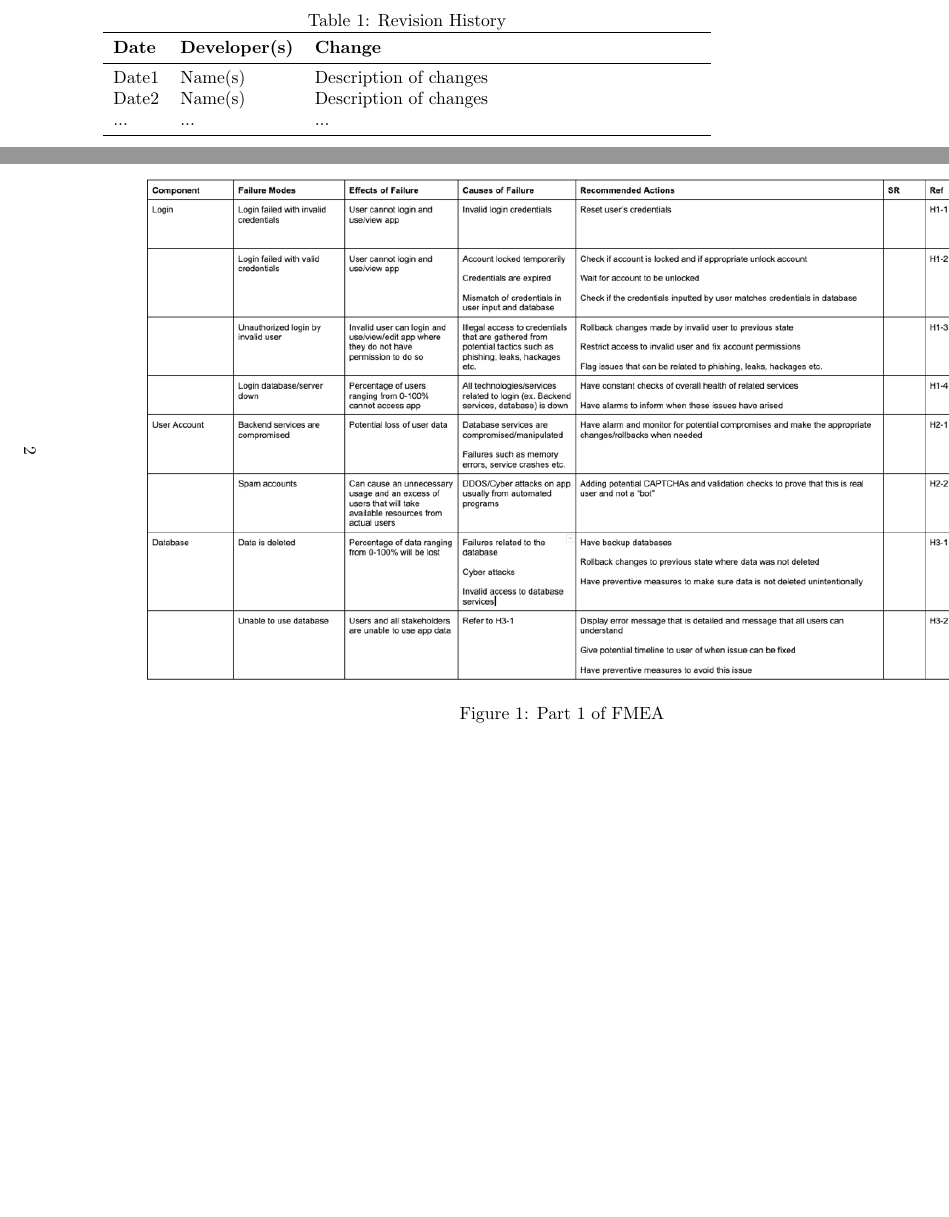
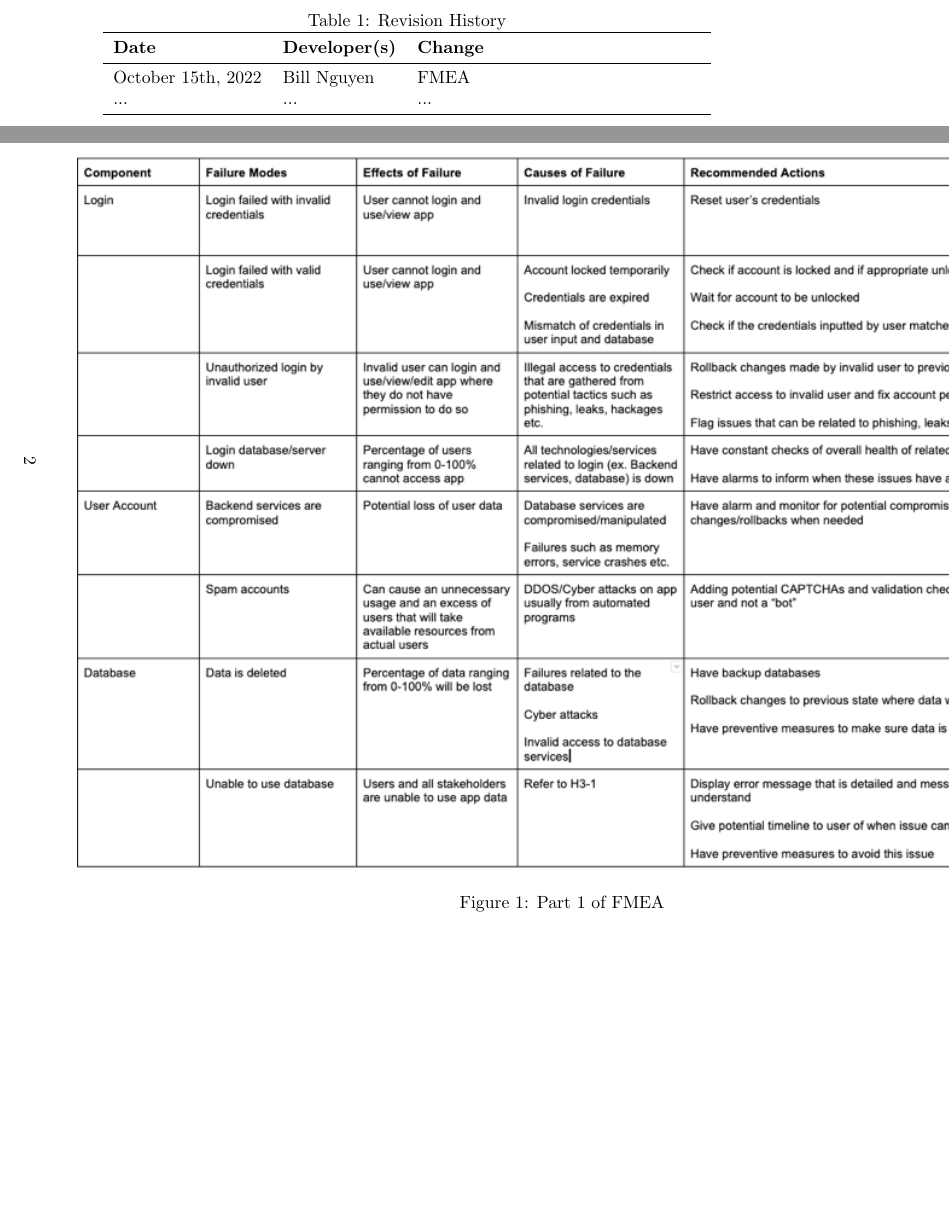
Before and after one commit to faiq-bokhari/REVITALIZE, a LaTeX document (docs/HazardAnalysis/HazardAnalysis.tex): two parts of pages 2 and 5 of 6, joined at a grey line, cut so that both start at the same text, the shorter picture padded with empty space. Compiled offline with pdfLaTeX.

Commit message:
making changes to FMEA part 1

```diff
--- a/docs/HazardAnalysis/HazardAnalysis.tex
+++ b/docs/HazardAnalysis/HazardAnalysis.tex
@@ -38,8 +38,7 @@
 \toprule
 \textbf{Date} & \textbf{Developer(s)} & \textbf{Change}\\
 \midrule
-Date1 & Name(s) & Description of changes\\
-Date2 & Name(s) & Description of changes\\
+October 15th, 2022 & Bill Nguyen & FMEA \\
 ... & ... & ...\\
 \bottomrule
 \end{tabularx}
@@ -75,7 +74,7 @@ The next pages will show the full failure mode and effect analysis (FMEA) for RE
 \begin{landscape}
 \begin{figure}[ht]
 	\centering
-	\includegraphics[angle=360]{FMEAPart1.png}
+	\includegraphics[angle=360, scale=1.42]{FMEAPart1.png}
 	\caption{Part 1 of FMEA}
 \end{figure}
 \end{landscape}
```
Also changed, not shown: docs/HazardAnalysis/HazardAnalysis.pdf.
